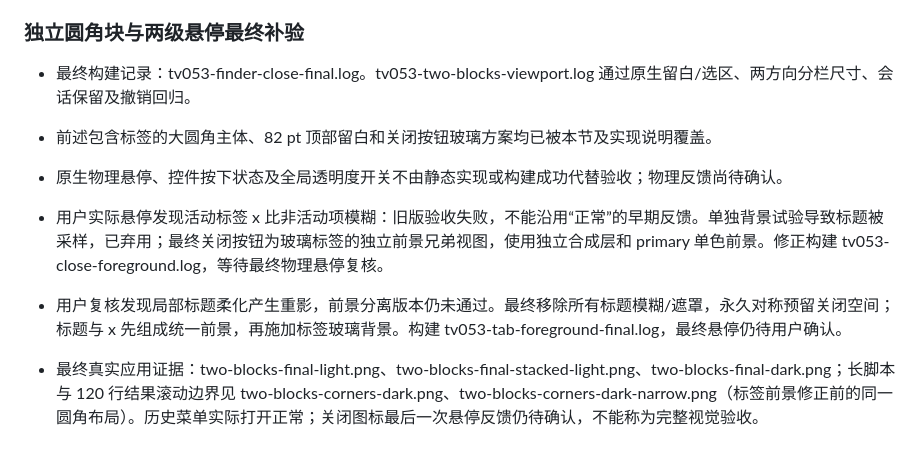
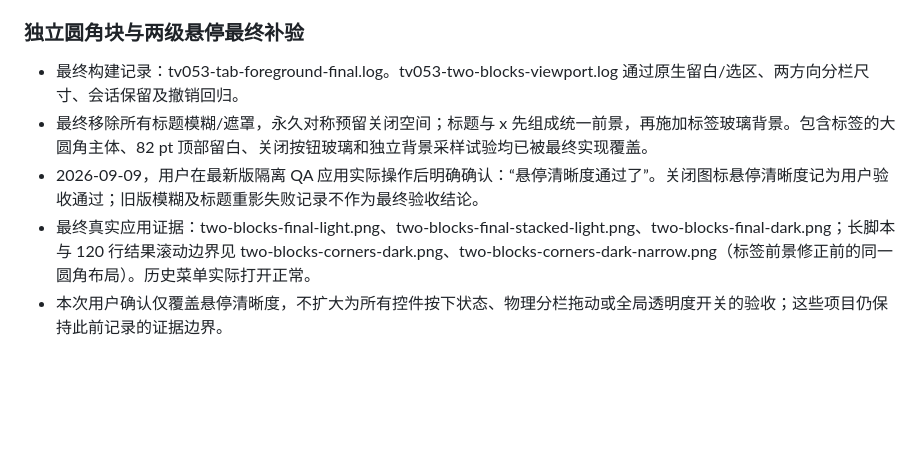
Before and after one commit to Kamisato-Yuna/TableViewer, a Markdown page: docs/workbench-053-extensions.md, the part around the change. Rendered like a GitHub page; blank space fills up the shorter version.

Commit message:
docs(qa): 记录用户确认标签悬停清晰度通过 (#34)

```diff
--- a/docs/workbench-053-extensions.md
+++ b/docs/workbench-053-extensions.md
@@ -75,12 +75,8 @@ TV053_PG_PORT=<postgres-port> TV053_MONGO_PORT=<mongo-port> bash script/test_wor
 
 ### 独立圆角块与两级悬停最终补验
 
-- 最终构建记录：tv053-finder-close-final.log。tv053-two-blocks-viewport.log 通过原生留白/选区、两方向分栏尺寸、会话保留及撤销回归。
-- 前述包含标签的大圆角主体、82 pt 顶部留白和关闭按钮玻璃方案均已被本节及实现说明覆盖。
-- 原生物理悬停、控件按下状态及全局透明度开关不由静态实现或构建成功代替验收；物理反馈尚待确认。
-
-- 用户实际悬停发现活动标签 x 比非活动项模糊：旧版验收失败，不能沿用“正常”的早期反馈。单独背景试验导致标题被采样，已弃用；最终关闭按钮为玻璃标签的独立前景兄弟视图，使用独立合成层和 primary 单色前景。修正构建 tv053-close-foreground.log，等待最终物理悬停复核。
-
-- 用户复核发现局部标题柔化产生重影，前景分离版本仍未通过。最终移除所有标题模糊/遮罩，永久对称预留关闭空间；标题与 x 先组成统一前景，再施加标签玻璃背景。构建 tv053-tab-foreground-final.log，最终悬停仍待用户确认。
-
-- 最终真实应用证据：two-blocks-final-light.png、two-blocks-final-stacked-light.png、two-blocks-final-dark.png；长脚本与 120 行结果滚动边界见 two-blocks-corners-dark.png、two-blocks-corners-dark-narrow.png（标签前景修正前的同一圆角布局）。历史菜单实际打开正常；关闭图标最后一次悬停反馈仍待确认，不能称为完整视觉验收。
+- 最终构建记录：tv053-tab-foreground-final.log。tv053-two-blocks-viewport.log 通过原生留白/选区、两方向分栏尺寸、会话保留及撤销回归。
+- 最终移除所有标题模糊/遮罩，永久对称预留关闭空间；标题与 x 先组成统一前景，再施加标签玻璃背景。包含标签的大圆角主体、82 pt 顶部留白、关闭按钮玻璃和独立背景采样试验均已被最终实现覆盖。
+- 2026-09-09，用户在最新版隔离 QA 应用实际操作后明确确认：“悬停清晰度通过了”。关闭图标悬停清晰度记为用户验收通过；旧版模糊及标题重影失败记录不作为最终验收结论。
+- 最终真实应用证据：two-blocks-final-light.png、two-blocks-final-stacked-light.png、two-blocks-final-dark.png；长脚本与 120 行结果滚动边界见 two-blocks-corners-dark.png、two-blocks-corners-dark-narrow.png（标签前景修正前的同一圆角布局）。历史菜单实际打开正常。
+- 本次用户确认仅覆盖悬停清晰度，不扩大为所有控件按下状态、物理分栏拖动或全局透明度开关的验收；这些项目仍保持此前记录的证据边界。
```
